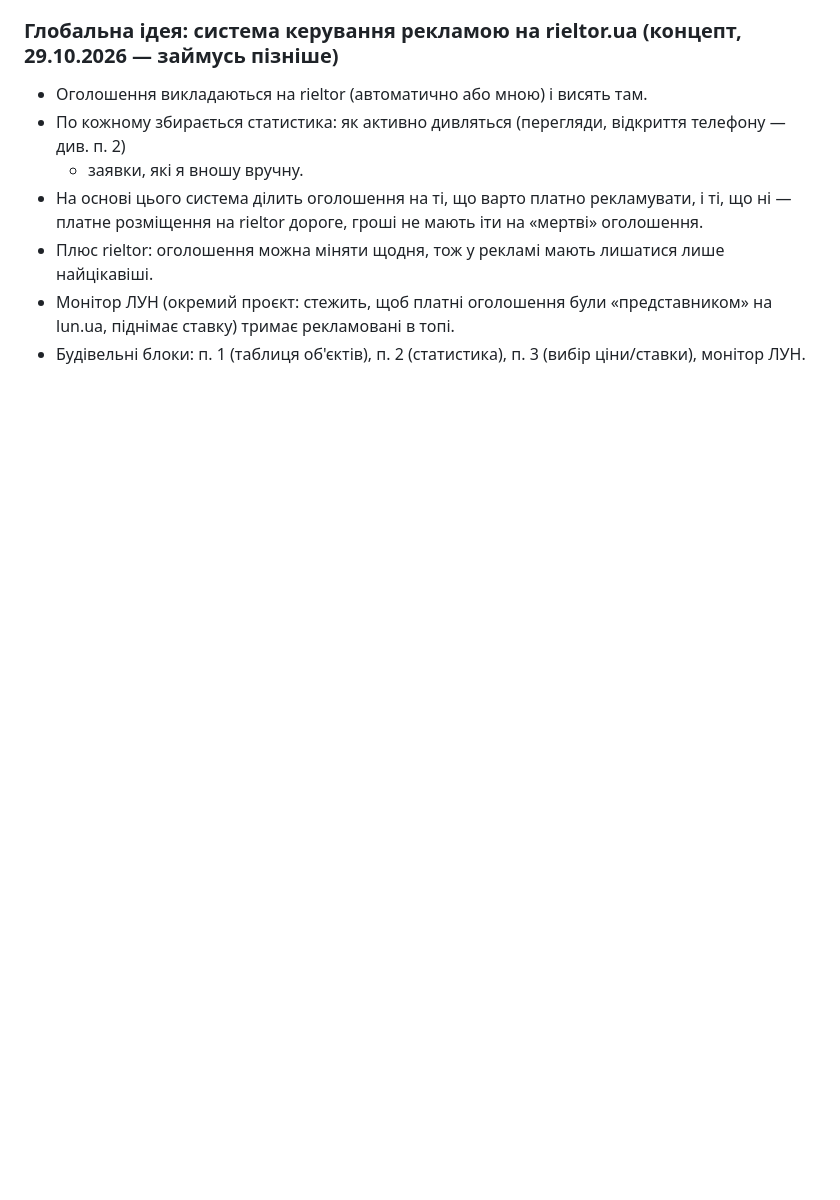
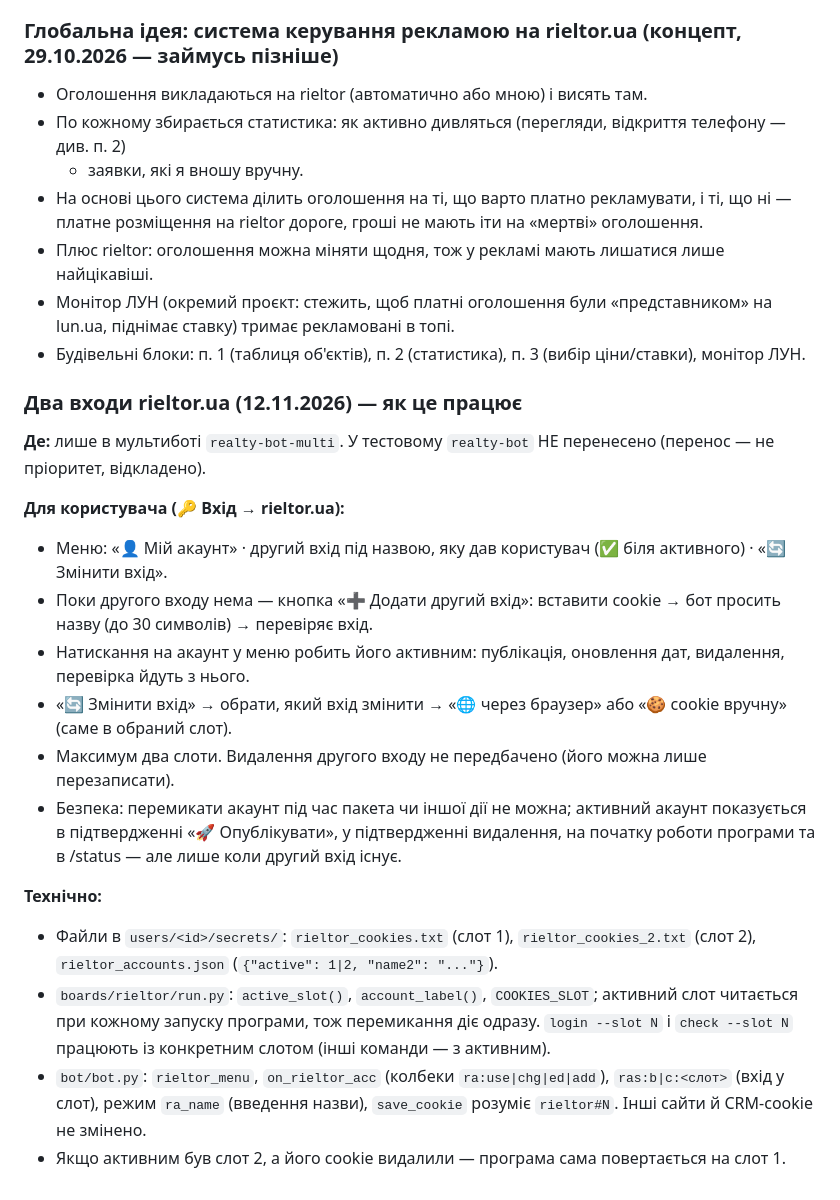
Before and after one commit to sulimga/realty-bot, a Markdown page: docs/PROJECT_CONTEXT.md, the part around the change. Drawn GitHub-style; blank space fills up the shorter version.

Commit message:
Довідка: опис роботи двох входів rieltor (мультибот)
Co-Authored-By: Claude Sonnet 5.5 <noreply@anthropic.com>
Claude-Session: https://claude.ai/code/session_01GPQA8ugoow5Weu3DJSu56C

```diff
--- a/docs/PROJECT_CONTEXT.md
+++ b/docs/PROJECT_CONTEXT.md
@@ -704,3 +704,23 @@ OLX уже закрито офіційним API («Дозволити», роз
 - Монітор ЛУН (окремий проєкт: стежить, щоб платні оголошення були «представником» на lun.ua,
   піднімає ставку) тримає рекламовані в топі.
 - Будівельні блоки: п. 1 (таблиця об'єктів), п. 2 (статистика), п. 3 (вибір ціни/ставки), монітор ЛУН.
+
+### Два входи rieltor.ua (12.11.2026) — як це працює
+**Де:** лише в мультиботі `realty-bot-multi`. У тестовому `realty-bot` НЕ перенесено (перенос — не пріоритет, відкладено).
+
+**Для користувача (🔑 Вхід → rieltor.ua):**
+- Меню: «👤 Мій акаунт» · другий вхід під назвою, яку дав користувач (✅ біля активного) · «🔄 Змінити вхід».
+- Поки другого входу нема — кнопка «➕ Додати другий вхід»: вставити cookie → бот просить назву (до 30 символів) → перевіряє вхід.
+- Натискання на акаунт у меню робить його активним: публікація, оновлення дат, видалення, перевірка йдуть з нього.
+- «🔄 Змінити вхід» → обрати, який вхід змінити → «🌐 через браузер» або «🍪 cookie вручну» (саме в обраний слот).
+- Максимум два слоти. Видалення другого входу не передбачено (його можна лише перезаписати).
+- Безпека: перемикати акаунт під час пакета чи іншої дії не можна; активний акаунт показується в підтвердженні «🚀 Опублікувати»,
+  у підтвердженні видалення, на початку роботи програми та в /status — але лише коли другий вхід існує.
+
+**Технічно:**
+- Файли в `users/<id>/secrets/`: `rieltor_cookies.txt` (слот 1), `rieltor_cookies_2.txt` (слот 2), `rieltor_accounts.json` (`{"active": 1|2, "name2": "..."}`).
+- `boards/rieltor/run.py`: `active_slot()`, `account_label()`, `COOKIES_SLOT`; активний слот читається при кожному запуску програми,
+  тож перемикання діє одразу. `login --slot N` і `check --slot N` працюють із конкретним слотом (інші команди — з активним).
+- `bot/bot.py`: `rieltor_menu`, `on_rieltor_acc` (колбеки `ra:use|chg|ed|add`), `ras:b|c:<слот>` (вхід у слот), режим `ra_name`
+  (введення назви), `save_cookie` розуміє `rieltor#N`. Інші сайти й CRM-cookie не змінено.
+- Якщо активним був слот 2, а його cookie видалили — програма сама повертається на слот 1.
```
